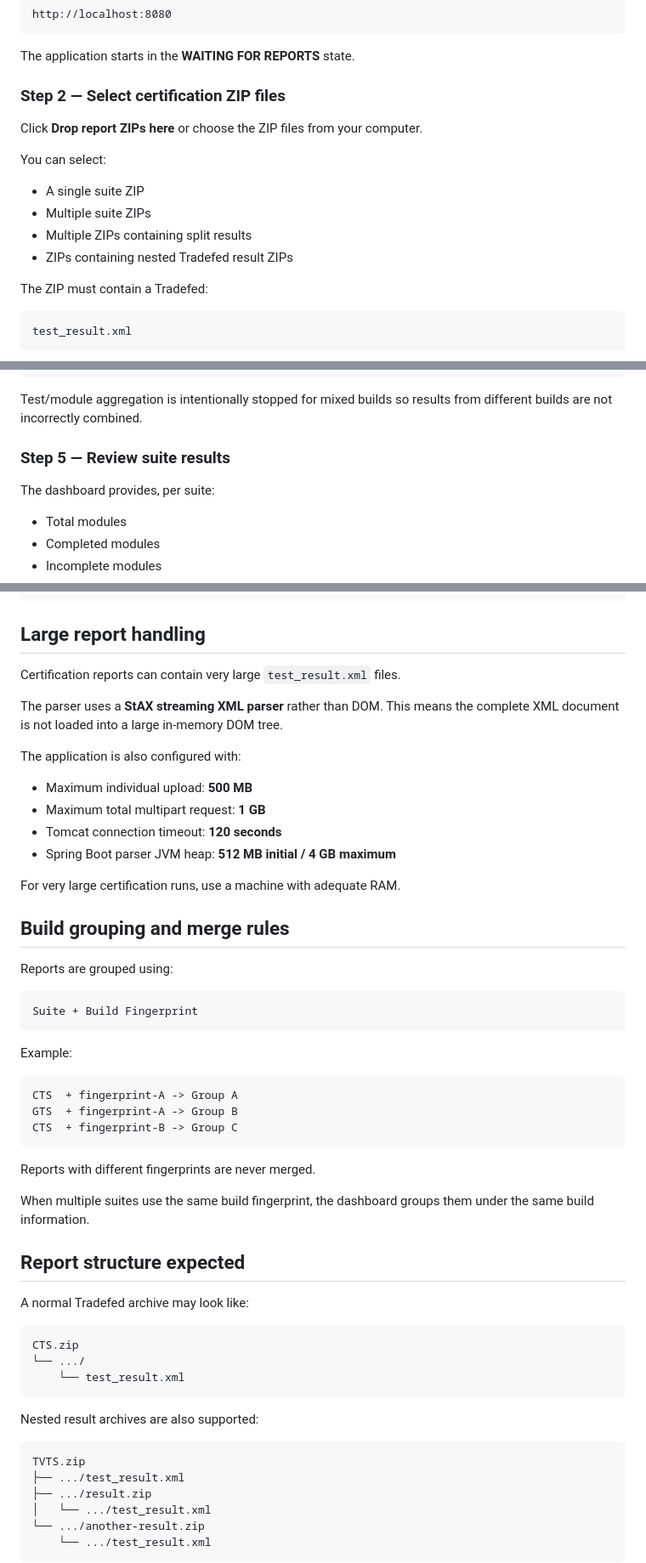
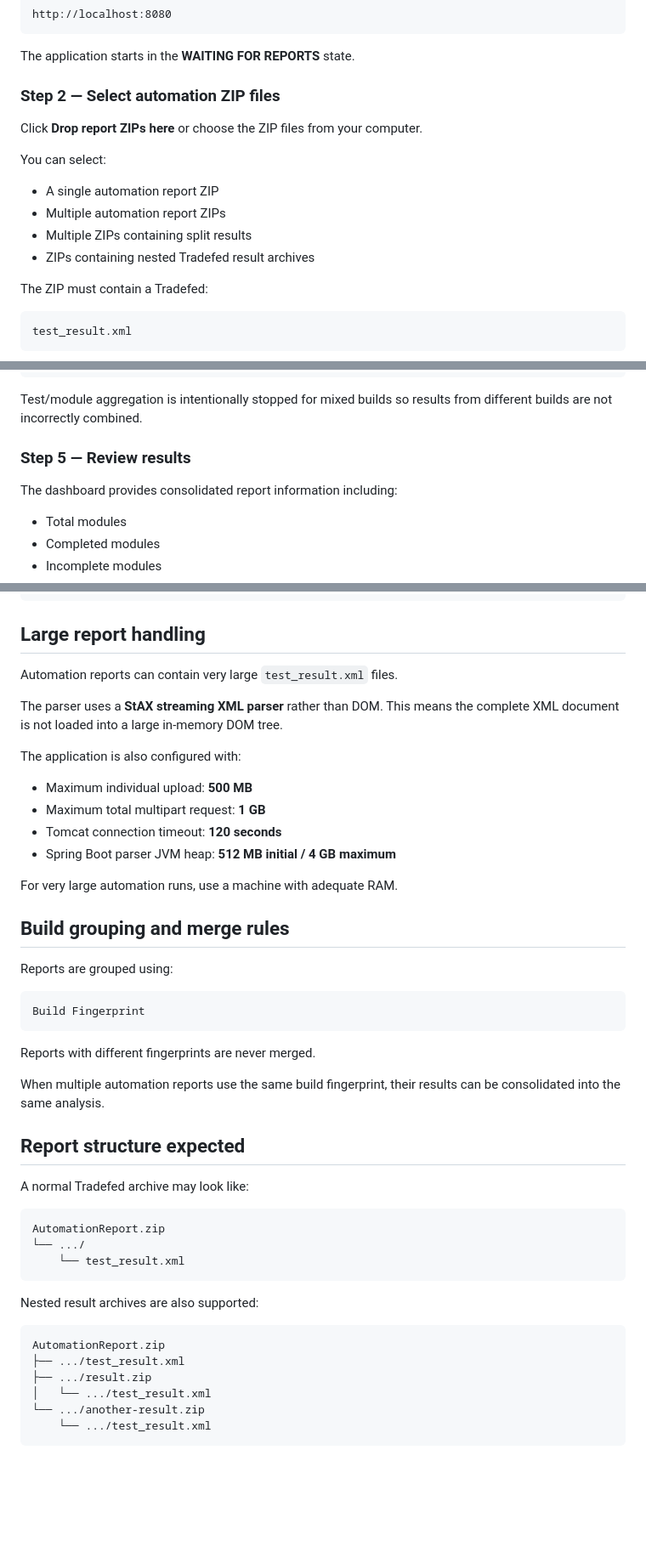
Before and after one commit to bhanuroyal002/GCT_Report_Parser, a Markdown page: README.md, 3 parts joined by grey strips. Shown at 85% size. GitHub-like rendering; blank space fills up the shorter version.

````diff
--- a/README.md
+++ b/README.md
@@ -137,16 +130,16 @@ http://localhost:8080
 
 The application starts in the **WAITING FOR REPORTS** state.
 
-### Step 2 — Select certification ZIP files
+### Step 2 — Select automation ZIP files
 
 Click **Drop report ZIPs here** or choose the ZIP files from your computer.
 
 You can select:
 
-- A single suite ZIP
-- Multiple suite ZIPs
+- A single automation report ZIP
+- Multiple automation report ZIPs
 - Multiple ZIPs containing split results
-- ZIPs containing nested Tradefed result ZIPs
+- ZIPs containing nested Tradefed result archives
 
 The ZIP must contain a Tradefed:
 
@@ -192,9 +185,9 @@ BUILD MISMATCH
 
 Test/module aggregation is intentionally stopped for mixed builds so results from different builds are not incorrectly combined.
 
-### Step 5 — Review suite results
+### Step 5 — Review results
 
-The dashboard provides, per suite:
+The dashboard provides consolidated report information including:
 
 - Total modules
 - Completed modules
@@ -252,7 +245,7 @@ WAITING FOR REPORTS
 
 ## Large report handling
 
-Certification reports can contain very large `test_result.xml` files.
+Automation reports can contain very large `test_result.xml` files.
 
 The parser uses a **StAX streaming XML parser** rather than DOM. This means the complete XML document is not loaded into a large in-memory DOM tree.
 
@@ -263,34 +256,26 @@ The application is also configured with:
 - Tomcat connection timeout: **120 seconds**
 - Spring Boot parser JVM heap: **512 MB initial / 4 GB maximum**
 
-For very large certification runs, use a machine with adequate RAM.
+For very large automation runs, use a machine with adequate RAM.
 
 ## Build grouping and merge rules
 
 Reports are grouped using:
 
 ```text
-Suite + Build Fingerprint
-```
-
-Example:
-
-```text
-CTS  + fingerprint-A -> Group A
-GTS  + fingerprint-A -> Group B
-CTS  + fingerprint-B -> Group C
+Build Fingerprint
 ```
 
 Reports with different fingerprints are never merged.
 
-When multiple suites use the same build fingerprint, the dashboard groups them under the same build information.
+When multiple automation reports use the same build fingerprint, their results can be consolidated into the same analysis.
 
 ## Report structure expected
 
 A normal Tradefed archive may look like:
 
 ```text
-CTS.zip
+AutomationReport.zip
 └── .../
     └── test_result.xml
 ```
@@ -298,7 +283,7 @@ CTS.zip
 Nested result archives are also supported:
 
 ```text
-TVTS.zip
+AutomationReport.zip
 ├── .../test_result.xml
 ├── .../result.zip
 │   └── .../test_result.xml
````
Also changed, not shown: other parts of README.md (+14 -33 lines).
